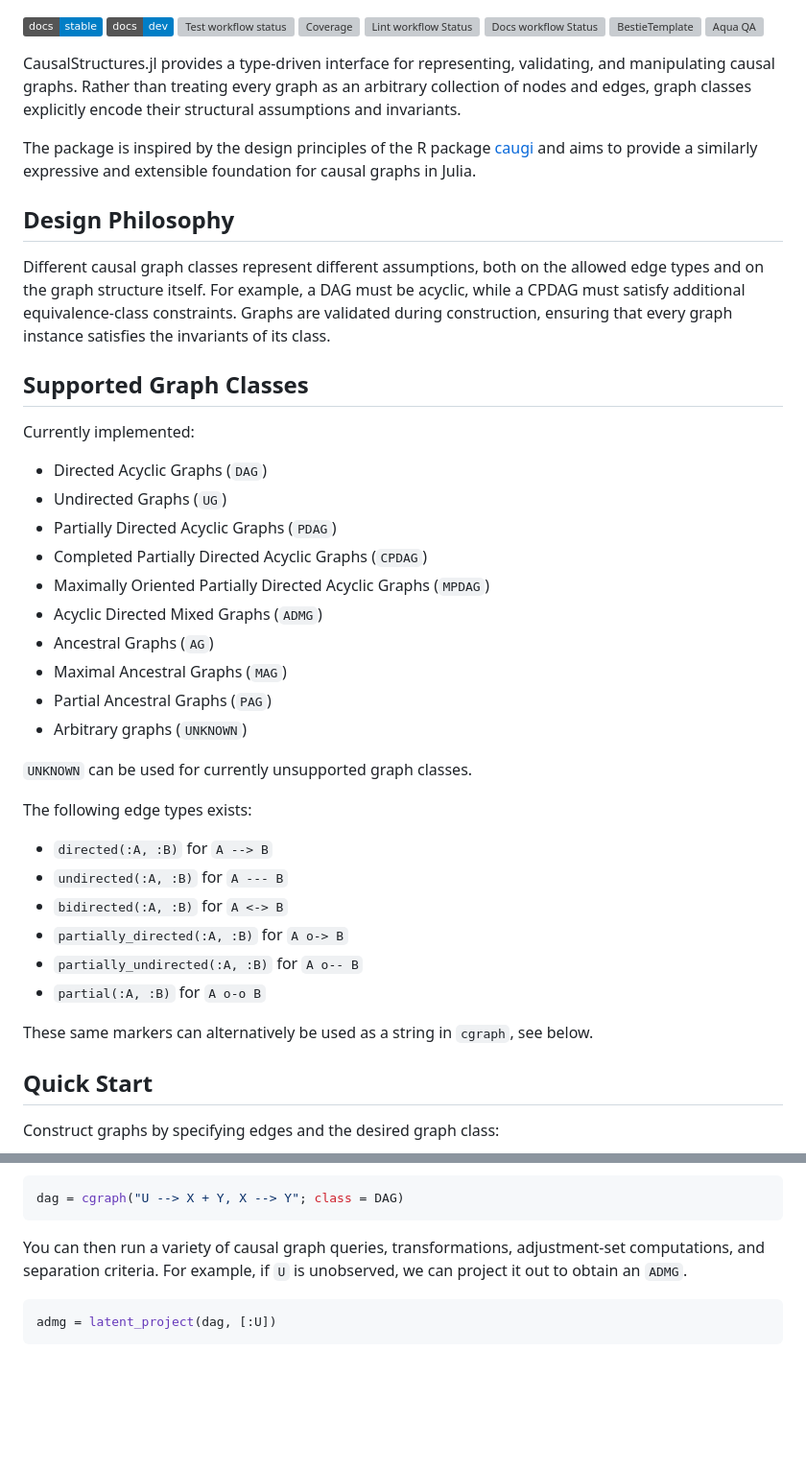
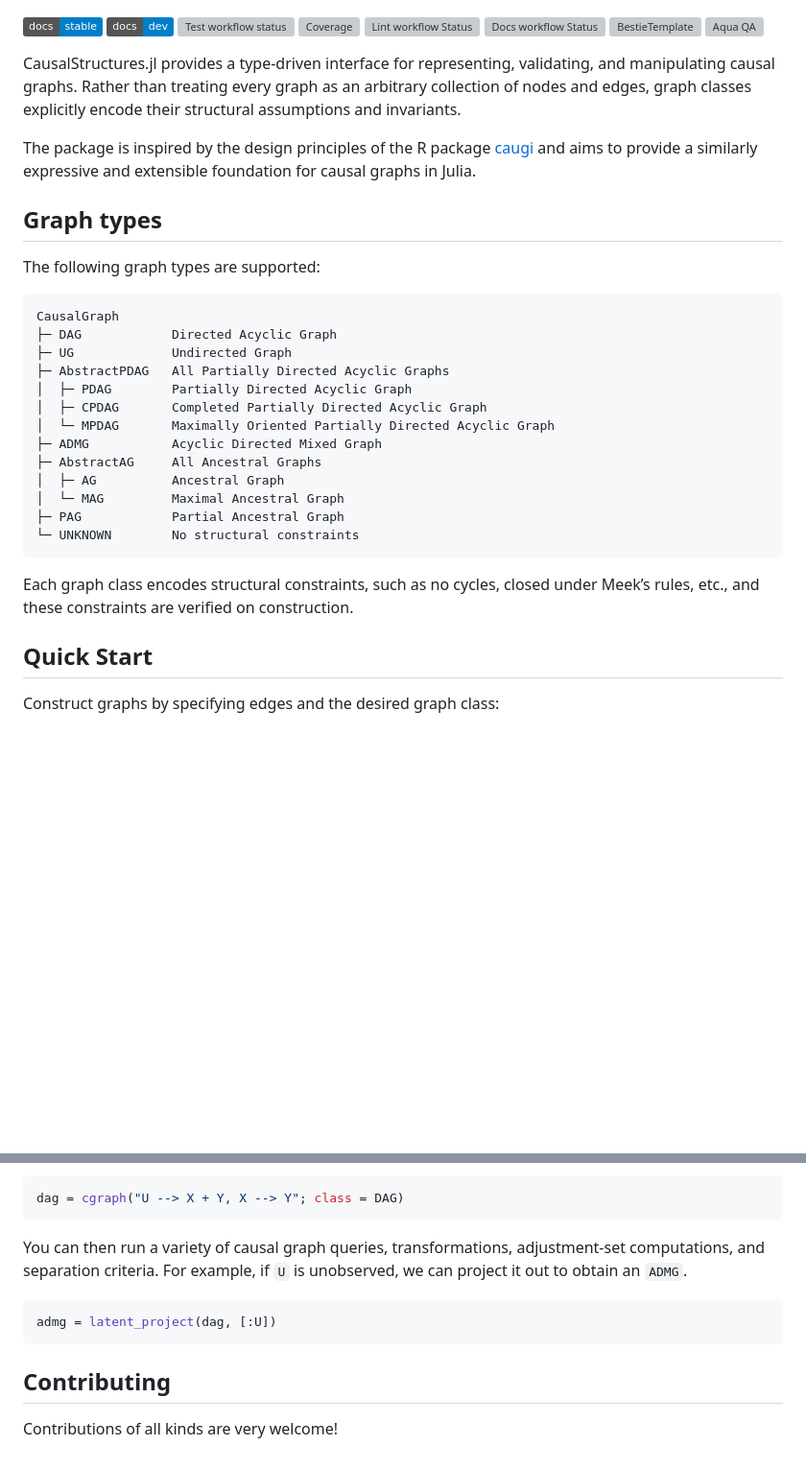
Before and after one commit to BjarkeHautop/CausalStructures.jl, a Markdown page: README.md, 2 parts joined by grey strips. Shown at 96% size. GitHub-like rendering; badges without logos; blank space fills up the shorter version; grey boxes are pictures that could not be loaded.

````diff
--- a/README.md
+++ b/README.md
@@ -16,49 +16,33 @@ Status](https://github.com/BjarkeHautop/CausalStructures.jl/actions/workflows/Do
 
 CausalStructures.jl provides a type-driven interface for representing,
 validating, and manipulating causal graphs. Rather than treating every graph as
-an arbitrary collection of nodes and edges, graph classes explicitly encode
-their structural assumptions and invariants.
+an arbitrary collection of nodes and edges, graph classes explicitly encode their structural assumptions and invariants.
 
 The package is inspired by the design principles of the R package
 [caugi](https://caugi.org/) and aims to provide a similarly expressive and
 extensible foundation for causal graphs in Julia.
 
-## Design Philosophy
+## Graph types
 
-Different causal graph classes represent different assumptions, both on the
-allowed edge types and on the graph structure itself. For example, a DAG must be
-acyclic, while a CPDAG must satisfy additional equivalence-class constraints.
-Graphs are validated during construction, ensuring that every graph instance
-satisfies the invariants of its class.
+The following graph types are supported:
 
-## Supported Graph Classes
+    CausalGraph
+    ├─ DAG            Directed Acyclic Graph
+    ├─ UG             Undirected Graph
+    ├─ AbstractPDAG   All Partially Directed Acyclic Graphs
+    │  ├─ PDAG        Partially Directed Acyclic Graph
+    │  ├─ CPDAG       Completed Partially Directed Acyclic Graph
+    │  └─ MPDAG       Maximally Oriented Partially Directed Acyclic Graph
+    ├─ ADMG           Acyclic Directed Mixed Graph
+    ├─ AbstractAG     All Ancestral Graphs
+    │  ├─ AG          Ancestral Graph
+    │  └─ MAG         Maximal Ancestral Graph
+    ├─ PAG            Partial Ancestral Graph
+    └─ UNKNOWN        No structural constraints
 
-Currently implemented:
-
-- Directed Acyclic Graphs (`DAG`)
-- Undirected Graphs (`UG`)
-- Partially Directed Acyclic Graphs (`PDAG`)
-- Completed Partially Directed Acyclic Graphs (`CPDAG`)
-- Maximally Oriented Partially Directed Acyclic Graphs (`MPDAG`)
-- Acyclic Directed Mixed Graphs (`ADMG`)
-- Ancestral Graphs (`AG`)
-- Maximal Ancestral Graphs (`MAG`)
-- Partial Ancestral Graphs (`PAG`)
-- Arbitrary graphs (`UNKNOWN`)
-
-`UNKNOWN` can be used for currently unsupported graph classes.
-
-The following edge types exists:
-
-- `directed(:A, :B)` for `A --> B`
-- `undirected(:A, :B)` for `A --- B`
-- `bidirected(:A, :B)` for `A <-> B`
-- `partially_directed(:A, :B)` for `A o-> B`
-- `partially_undirected(:A, :B)` for `A o-- B`
-- `partial(:A, :B)` for `A o-o B`
-
-These same markers can alternatively be used as a string in `cgraph`, see
-below.
+Each graph class encodes structural constraints, such as no cycles,
+closed under Meek’s rules, etc., and these constraints are verified on
+construction.
 
 ## Quick Start
 
@@ -83,9 +67,12 @@ dag = cgraph("U --> X + Y, X --> Y"; class = DAG)
 ```
 
 You can then run a variety of causal graph queries, transformations,
-adjustment-set computations, and separation criteria. For example, if `U` is
-unobserved, we can project it out to obtain an `ADMG`.
+adjustment-set computations, and separation criteria. For example, if `U` is unobserved, we can project it out to obtain an `ADMG`.
 
 ```julia
 admg = latent_project(dag, [:U])
 ```
+
+## Contributing
+
+Contributions of all kinds are very welcome!
````
